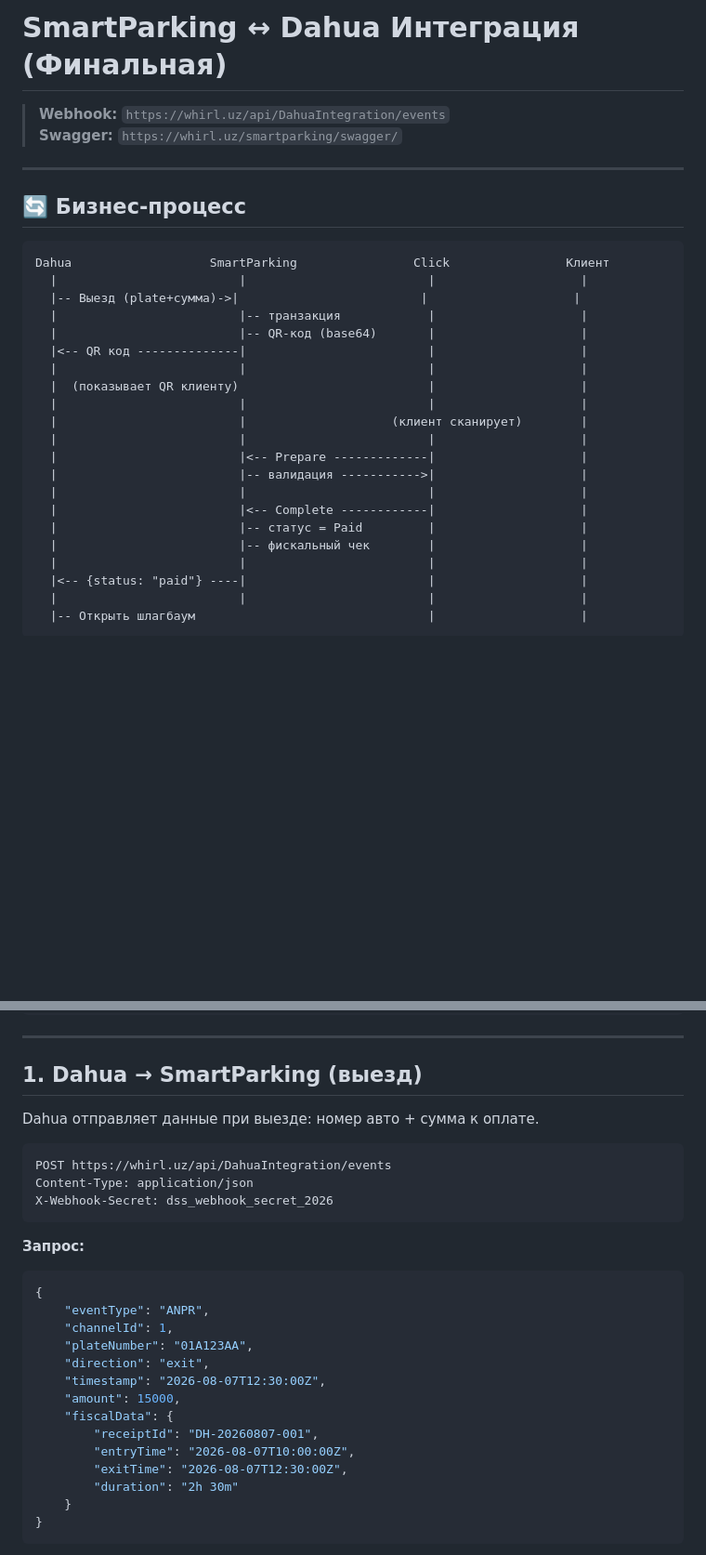
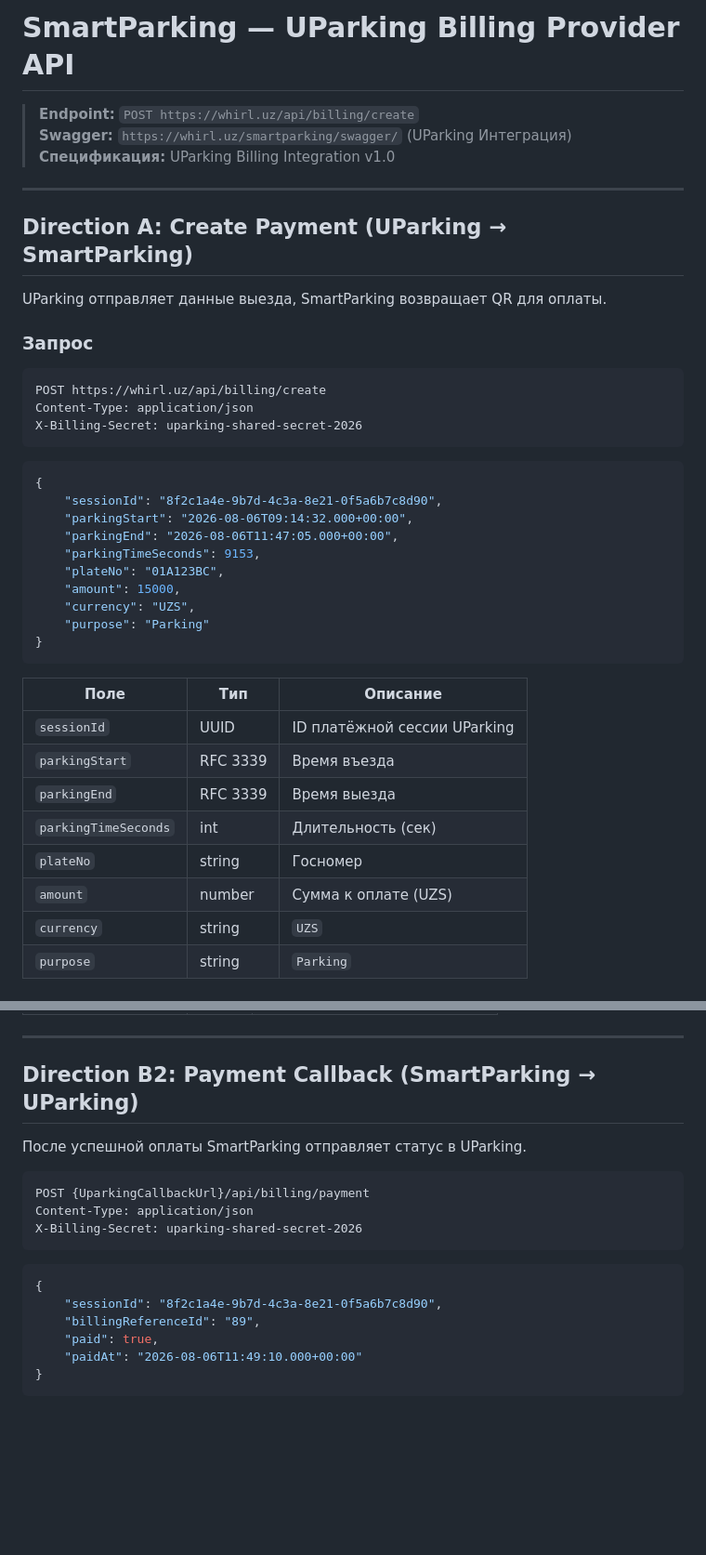
Before and after one commit to xusniddinkarabaev97/PROJECTS, a Markdown page: smartparking/docs/UPARKING_API.md, 2 parts joined by grey strips. Shown at 93% size. Drawn GitHub-style; blank space fills up the shorter version.

Commit message:
Simplify UParking docs: only billing contract, no Click internals

````diff
--- a/smartparking/docs/UPARKING_API.md
+++ b/smartparking/docs/UPARKING_API.md
@@ -1,32 +1,44 @@
-# SmartParking ↔ Dahua Интеграция (Финальная)
+# SmartParking — UParking Billing Provider API
 
-> **Webhook:** `https://whirl.uz/api/DahuaIntegration/events`
-> **Swagger:** `https://whirl.uz/smartparking/swagger/`
+> **Endpoint:** `POST https://whirl.uz/api/billing/create`
+> **Swagger:** `https://whirl.uz/smartparking/swagger/` (UParking Интеграция)
+> **Спецификация:** UParking Billing Integration v1.0
 
 ---
 
-## 🔄 Бизнес-процесс
+## Direction A: Create Payment (UParking → SmartParking)
+
+UParking отправляет данные выезда, SmartParking возвращает QR для оплаты.
+
+### Запрос
 
 ```
-Dahua                   SmartParking                Click                Клиент
-  |                         |                         |                    |
-  |-- Выезд (plate+сумма)->|                         |                    |
-  |                         |-- транзакция            |                    |
-  |                         |-- QR-код (base64)       |                    |
-  |<-- QR код --------------|                         |                    |
-  |                         |                         |                    |
-  |  (показывает QR клиенту)                          |                    |
-  |                         |                         |                    |
-  |                         |                    (клиент сканирует)        |
-  |                         |                         |                    |
-  |                         |<-- Prepare -------------|                    |
-  |                         |-- валидация ----------->|                    |
-  |                         |                         |                    |
-  |                         |<-- Complete ------------|                    |
-  |                         |-- статус = Paid         |                    |
-  |                         |-- фискальный чек        |                    |
-  |                         |                         |                    |
-  |<-- {status: "paid"} ----|                         |                    |
-  |                         |                         |                    |
-  |-- Открыть шлагбаум                                |                    |
+POST https://whirl.uz/api/billing/create
+Content-Type: application/json
+X-Billing-Secret: uparking-shared-secret-2026
 ```
+
+```json
+{
+    "sessionId": "8f2c1a4e-9b7d-4c3a-8e21-0f5a6b7c8d90",
+    "parkingStart": "2026-08-06T09:14:32.000+00:00",
+    "parkingEnd": "2026-08-06T11:47:05.000+00:00",
+    "parkingTimeSeconds": 9153,
+    "plateNo": "01A123BC",
+    "amount": 15000,
+    "currency": "UZS",
+    "purpose": "Parking"
+}
+```
+
+| Поле | Тип | Описание |
+|------|-----|----------|
+| `sessionId` | UUID | ID платёжной сессии UParking |
+| `parkingStart` | RFC 3339 | Время въезда |
+| `parkingEnd` | RFC 3339 | Время выезда |
+| `parkingTimeSeconds` | int | Длительность (сек) |
+| `plateNo` | string | Госномер |
+| `amount` | number | Сумма к оплате (UZS) |
+| `currency` | string | `UZS` |
+| `purpose` | string | `Parking` |
+
@@ -33,31 +60,22 @@ Dahua                   SmartParking                Click                Кли
 
 ---
 
-## 1. Dahua → SmartParking (выезд)
+## Direction B2: Payment Callback (SmartParking → UParking)
 
-Dahua отправляет данные при выезде: номер авто + сумма к оплате.
+После успешной оплаты SmartParking отправляет статус в UParking.
 
 ```
-POST https://whirl.uz/api/DahuaIntegration/events
+POST {UparkingCallbackUrl}/api/billing/payment
 Content-Type: application/json
-X-Webhook-Secret: dss_webhook_secret_2026
+X-Billing-Secret: uparking-shared-secret-2026
 ```
 
-**Запрос:**
 ```json
 {
-    "eventType": "ANPR",
-    "channelId": 1,
-    "plateNumber": "01A123AA",
-    "direction": "exit",
-    "timestamp": "2026-08-07T12:30:00Z",
-    "amount": 15000,
-    "fiscalData": {
-        "receiptId": "DH-20260807-001",
-        "entryTime": "2026-08-07T10:00:00Z",
-        "exitTime": "2026-08-07T12:30:00Z",
-        "duration": "2h 30m"
-    }
+    "sessionId": "8f2c1a4e-9b7d-4c3a-8e21-0f5a6b7c8d90",
+    "billingReferenceId": "89",
+    "paid": true,
+    "paidAt": "2026-08-06T11:49:10.000+00:00"
 }
 ```
 
````
Also changed, not shown: other parts of smartparking/docs/UPARKING_API.md (+35 -115 lines).
